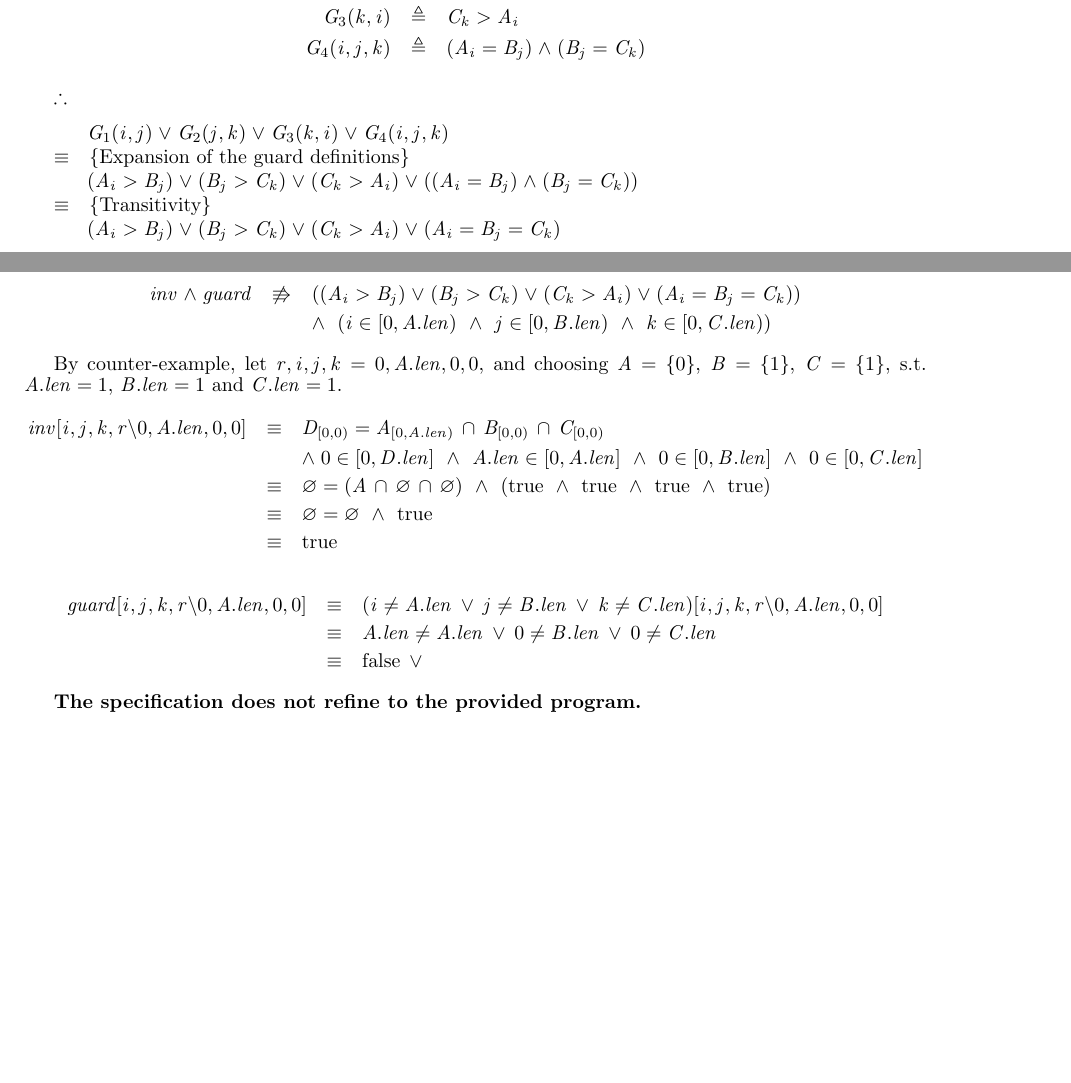
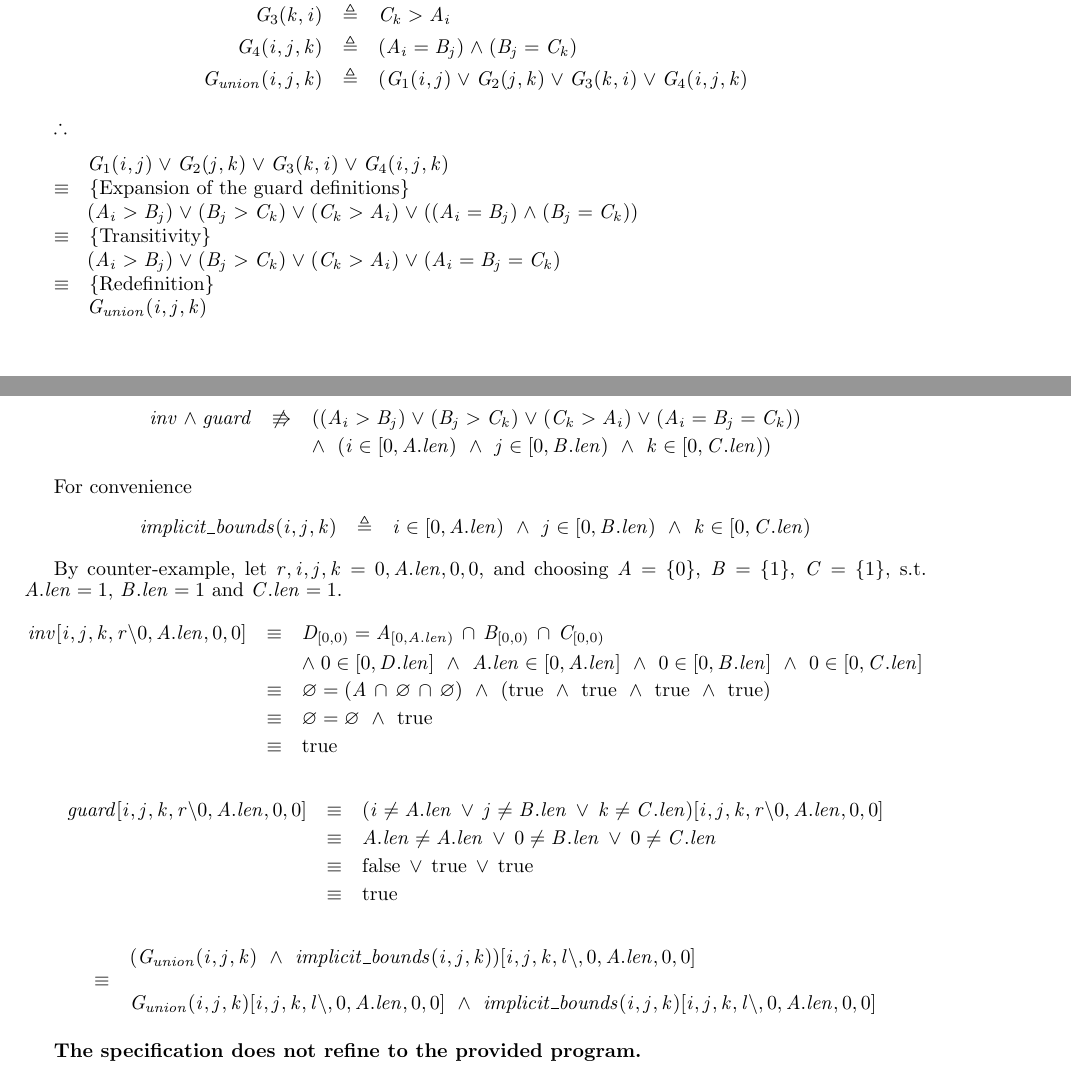
Before and after one commit to MaxwellBo/CSSE3100_Assignments, a LaTeX problem sheet (Assignment_2_Solutions.tex): two parts of pages 2 and 3 of 3, joined at a grey line, cut so that both start at the same text, the shorter picture padded with empty space. Compiled offline with pdfLaTeX.

Commit message:
Do some stuff

```diff
--- a/Assignment_2_Solutions.tex
+++ b/Assignment_2_Solutions.tex
@@ -146,6 +146,7 @@ G_1(i, j) & \triangleq & A_i > B_j\\
 G_2(j, k) & \triangleq & B_j > C_k\\
 G_3(k, i) & \triangleq & C_k > A_i\\
 G_4(i, j, k) & \triangleq & (A_i = B_j) \land (B_j = C_k)\\
+G_{union}(i, j, k) & \triangleq & (G_1(i, j) \lor G_2(j, k) \lor G_3(k, i) \lor G_4(i, j, k)\\
 \end{eqnarray*}
 
 $\therefore$
@@ -156,6 +157,8 @@ $\therefore$
 \form{(A_i > B_j) \lor (B_j > C_k) \lor (C_k > A_i) \lor ((A_i = B_j) \land (B_j = C_k))}
 \hint{\equiv} {Transitivity}
 \form{\GUARDUNION}
+\hint{\equiv} {Redefinition}
+\form{G_{union}(i, j, k)}
 \ENDDERIVE
 
 Actions that have undefined behaviour, such as out-of-bounds array indexing, are inexpressible in the Guarded Query Language. Therefore, for any array-index pairing $A_i$, there is an implicit constraint that $i \in [0, A.len)$.\\
@@ -174,6 +177,12 @@ inv \land guard  & \not\entails & (\GUARDUNION)\\
     && \land~ (\BOUNDEDNONINCLUSIVE{i}{j}{k})
 \end{eqnarray*}
 
+For convenience
+
+\begin{eqnarray*}
+implicit\_bounds(i, j, k) & \triangleq & \BOUNDEDNONINCLUSIVE{i}{j}{k}
+\end{eqnarray*}
+
 
 By counter-example, let $r, i, j, k = 0, A.len, 0, 0$, and choosing $A = \{0\}$, $B = \{1\}$, $C = \{1\}$, s.t. $A.len = 1$, $B.len = 1$ and $C.len = 1$.
 
@@ -188,7 +197,14 @@ inv[i, j, k, r \backslash 0, A.len, 0, 0] & \equiv & \INTERSECTION{0}{A.len}{0}{
 \begin{eqnarray*}
 guard[i, j, k, r \backslash 0, A.len, 0, 0] & \equiv & \GUARD[i, j, k, r \backslash 0, A.len, 0, 0]\\
     & \equiv & A.len \neq A.len\, \lor\, 0 \neq B.len\, \lor\, 0 \neq C.len\\
-    & \equiv & \false\, \lor
+    & \equiv & \false\, \lor\, \true\, \lor\, \true\\
+    & \equiv & \true
+\end{eqnarray*}
+
+\begin{eqnarray*}
+&& (G_{union}(i, j, k) ~\land~ implicit\_bounds(i, j, k))[i, j, k, l \backslash, 0, A.len, 0, 0]\\
+& \equiv &\\
+&& G_{union}(i, j, k)[i, j, k, l \backslash, 0, A.len, 0, 0] ~\land~ implicit\_bounds(i, j, k)[i, j, k, l \backslash, 0, A.len, 0, 0]\\
 \end{eqnarray*}
 
 
```
Also changed, not shown: Assignment_2_Solutions.pdf.
